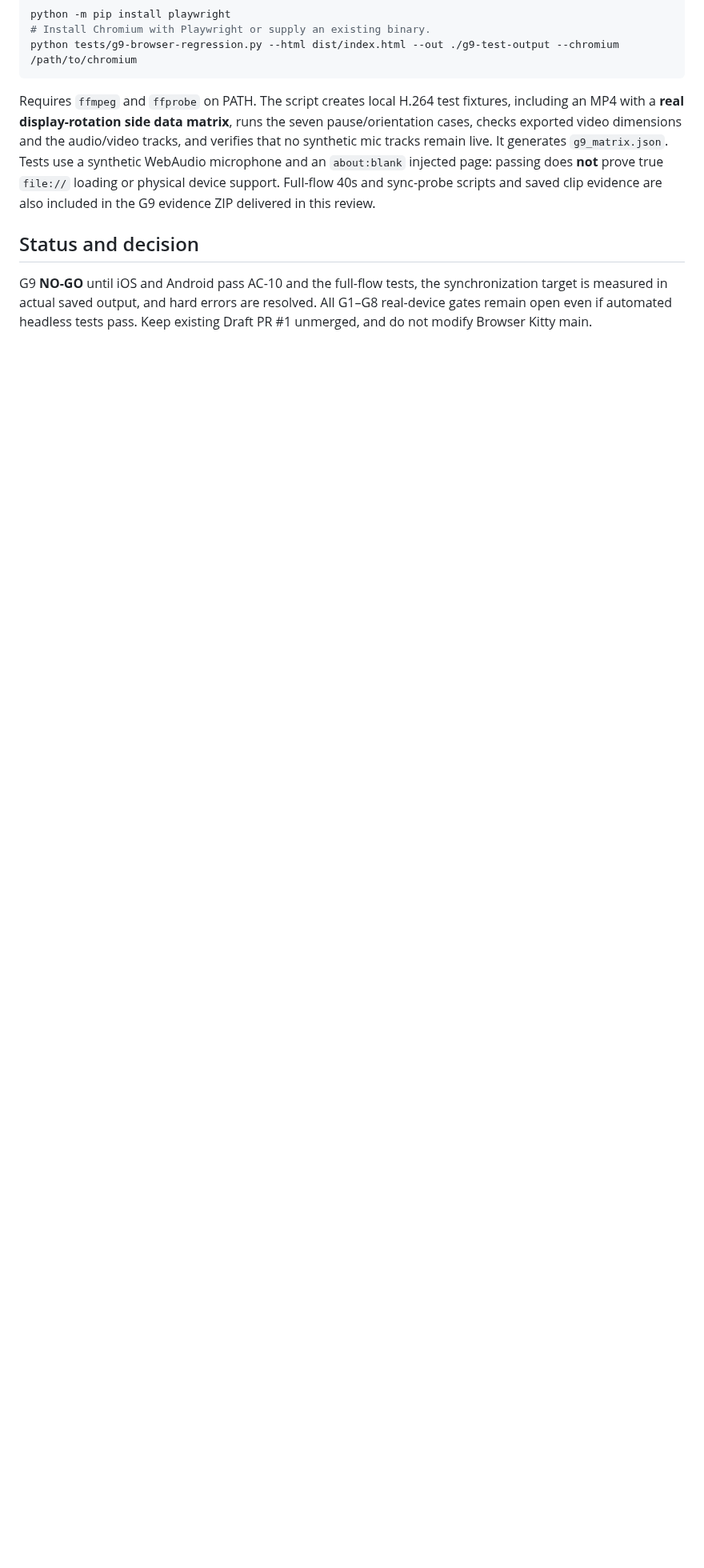
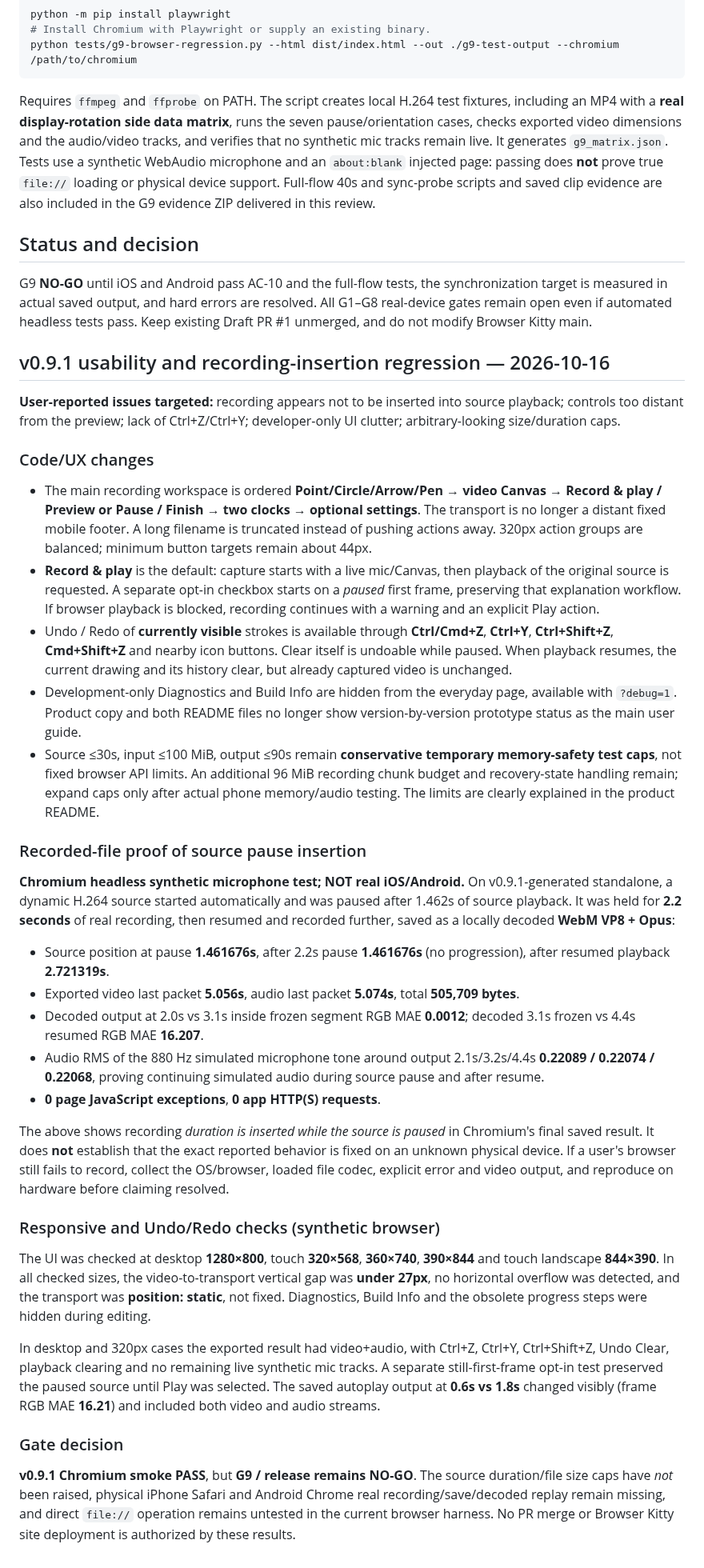
Before and after one commit to ttomohisa/htmlapps-pause-and-tell, a Markdown page: docs/G9_VALIDATION.md, the part around the change. Shown at 80% size. GitHub-like rendering; blank space fills up the shorter version.

Commit message:
test: record v0.9.1 source-pause insertion, autoplay and Undo/Redo UX evidence

```diff
--- a/docs/G9_VALIDATION.md
+++ b/docs/G9_VALIDATION.md
@@ -129,3 +129,38 @@ Requires `ffmpeg` and `ffprobe` on PATH. The script creates local H.264 test fix
 ## Status and decision
 
 G9 **NO-GO** until iOS and Android pass AC-10 and the full-flow tests, the synchronization target is measured in actual saved output, and hard errors are resolved. All G1–G8 real-device gates remain open even if automated headless tests pass. Keep existing Draft PR #1 unmerged, and do not modify Browser Kitty main.
+
+
+## v0.9.1 usability and recording-insertion regression — 2026-10-16
+
+**User-reported issues targeted:** recording appears not to be inserted into source playback; controls too distant from the preview; lack of Ctrl+Z/Ctrl+Y; developer-only UI clutter; arbitrary-looking size/duration caps.
+
+### Code/UX changes
+
+- The main recording workspace is ordered **Point/Circle/Arrow/Pen → video Canvas → Record & play / Preview or Pause / Finish → two clocks → optional settings**. The transport is no longer a distant fixed mobile footer. A long filename is truncated instead of pushing actions away. 320px action groups are balanced; minimum button targets remain about 44px.
+- **Record & play** is the default: capture starts with a live mic/Canvas, then playback of the original source is requested. A separate opt-in checkbox starts on a *paused* first frame, preserving that explanation workflow. If browser playback is blocked, recording continues with a warning and an explicit Play action.
+- Undo / Redo of **currently visible** strokes is available through **Ctrl/Cmd+Z**, **Ctrl+Y**, **Ctrl+Shift+Z**, **Cmd+Shift+Z** and nearby icon buttons. Clear itself is undoable while paused. When playback resumes, the current drawing and its history clear, but already captured video is unchanged.
+- Development-only Diagnostics and Build Info are hidden from the everyday page, available with `?debug=1`. Product copy and both README files no longer show version-by-version prototype status as the main user guide.
+- Source ≤30s, input ≤100 MiB, output ≤90s remain **conservative temporary memory-safety test caps**, not fixed browser API limits. An additional 96 MiB recording chunk budget and recovery-state handling remain; expand caps only after actual phone memory/audio testing. The limits are clearly explained in the product README.
+
+### Recorded-file proof of source pause insertion
+
+**Chromium headless synthetic microphone test; NOT real iOS/Android.** On v0.9.1-generated standalone, a dynamic H.264 source started automatically and was paused after 1.462s of source playback. It was held for **2.2 seconds** of real recording, then resumed and recorded further, saved as a locally decoded **WebM VP8 + Opus**:
+
+- Source position at pause **1.461676s**, after 2.2s pause **1.461676s** (no progression), after resumed playback **2.721319s**.
+- Exported video last packet **5.056s**, audio last packet **5.074s**, total **505,709 bytes**.
+- Decoded output at 2.0s vs 3.1s inside frozen segment RGB MAE **0.0012**; decoded 3.1s frozen vs 4.4s resumed RGB MAE **16.207**.
+- Audio RMS of the 880 Hz simulated microphone tone around output 2.1s/3.2s/4.4s **0.22089 / 0.22074 / 0.22068**, proving continuing simulated audio during source pause and after resume.
+- **0 page JavaScript exceptions**, **0 app HTTP(S) requests**.
+
+The above shows recording *duration is inserted while the source is paused* in Chromium's final saved result. It does **not** establish that the exact reported behavior is fixed on an unknown physical device. If a user's browser still fails to record, collect the OS/browser, loaded file codec, explicit error and video output, and reproduce on hardware before claiming resolved.
+
+### Responsive and Undo/Redo checks (synthetic browser)
+
+The UI was checked at desktop **1280×800**, touch **320×568**, **360×740**, **390×844** and touch landscape **844×390**. In all checked sizes, the video-to-transport vertical gap was **under 27px**, no horizontal overflow was detected, and the transport was **position: static**, not fixed. Diagnostics, Build Info and the obsolete progress steps were hidden during editing.
+
+In desktop and 320px cases the exported result had video+audio, with Ctrl+Z, Ctrl+Y, Ctrl+Shift+Z, Undo Clear, playback clearing and no remaining live synthetic mic tracks. A separate still-first-frame opt-in test preserved the paused source until Play was selected. The saved autoplay output at **0.6s vs 1.8s** changed visibly (frame RGB MAE **16.21**) and included both video and audio streams.
+
+### Gate decision
+
+**v0.9.1 Chromium smoke PASS**, but **G9 / release remains NO-GO**. The source duration/file size caps have *not* been raised, physical iPhone Safari and Android Chrome real recording/save/decoded replay remain missing, and direct `file://` operation remains untested in the current browser harness. No PR merge or Browser Kitty site deployment is authorized by these results.
```
